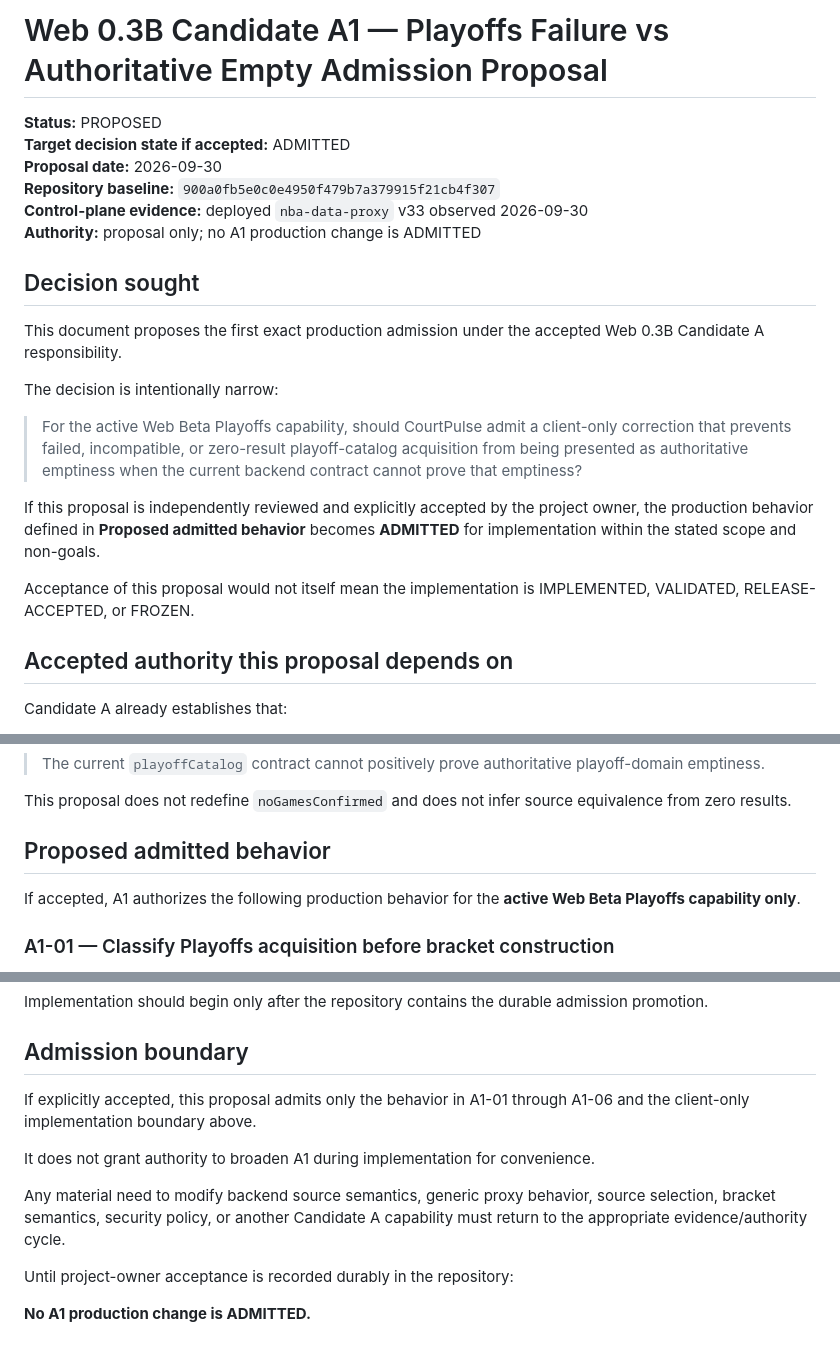
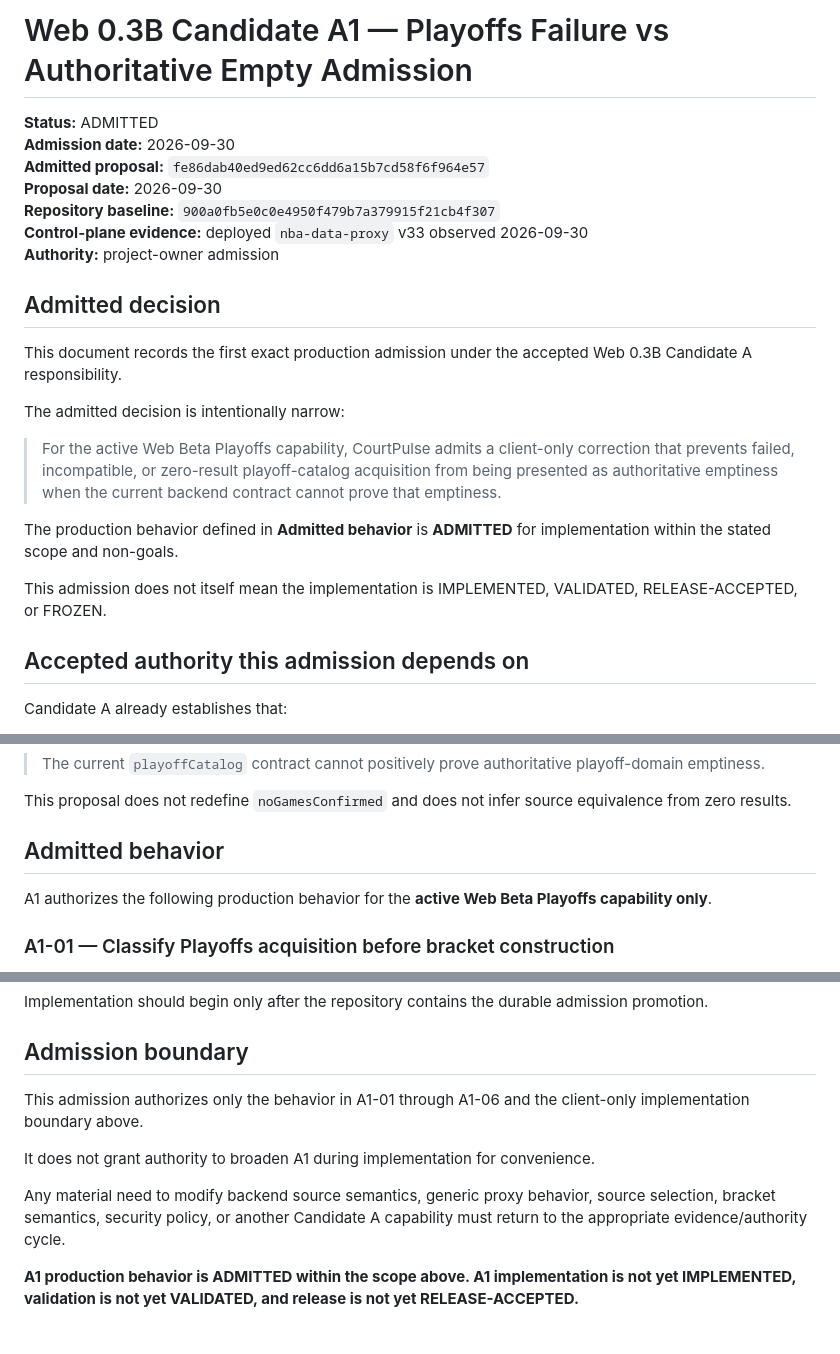
Before and after one commit to viviennestuds/courtpulse-app, a Markdown page: docs/architecture/WEB_0_3B_CANDIDATE_A1_PLAYOFFS_ADMISSION_PROPOSAL.md, 3 parts joined by grey strips. Rendered like a GitHub page.

Commit message:
Admit Candidate A1 Playoffs failure-empty behavior

```diff
--- a/docs/architecture/WEB_0_3B_CANDIDATE_A1_PLAYOFFS_ADMISSION_PROPOSAL.md
+++ b/docs/architecture/WEB_0_3B_CANDIDATE_A1_PLAYOFFS_ADMISSION_PROPOSAL.md
@@ -1,25 +1,26 @@
-# Web 0.3B Candidate A1 — Playoffs Failure vs Authoritative Empty Admission Proposal
+# Web 0.3B Candidate A1 — Playoffs Failure vs Authoritative Empty Admission
 
-**Status:** PROPOSED
-**Target decision state if accepted:** ADMITTED
+**Status:** ADMITTED
+**Admission date:** 2026-09-30
+**Admitted proposal:** `fe86dab40ed9ed62cc6dd6a15b7cd58f6f964e57`
 **Proposal date:** 2026-09-30
 **Repository baseline:** `900a0fb5e0c0e4950f479b7a379915f21cb4f307`
 **Control-plane evidence:** deployed `nba-data-proxy` v33 observed 2026-09-30
-**Authority:** proposal only; no A1 production change is ADMITTED
+**Authority:** project-owner admission
 
-## Decision sought
+## Admitted decision
 
-This document proposes the first exact production admission under the accepted Web 0.3B Candidate A responsibility.
+This document records the first exact production admission under the accepted Web 0.3B Candidate A responsibility.
 
-The decision is intentionally narrow:
+The admitted decision is intentionally narrow:
 
-> For the active Web Beta Playoffs capability, should CourtPulse admit a client-only correction that prevents failed, incompatible, or zero-result playoff-catalog acquisition from being presented as authoritative emptiness when the current backend contract cannot prove that emptiness?
+> For the active Web Beta Playoffs capability, CourtPulse admits a client-only correction that prevents failed, incompatible, or zero-result playoff-catalog acquisition from being presented as authoritative emptiness when the current backend contract cannot prove that emptiness.
 
-If this proposal is independently reviewed and explicitly accepted by the project owner, the production behavior defined in **Proposed admitted behavior** becomes **ADMITTED** for implementation within the stated scope and non-goals.
+The production behavior defined in **Admitted behavior** is **ADMITTED** for implementation within the stated scope and non-goals.
 
-Acceptance of this proposal would not itself mean the implementation is IMPLEMENTED, VALIDATED, RELEASE-ACCEPTED, or FROZEN.
+This admission does not itself mean the implementation is IMPLEMENTED, VALIDATED, RELEASE-ACCEPTED, or FROZEN.
 
-## Accepted authority this proposal depends on
+## Accepted authority this admission depends on
 
 Candidate A already establishes that:
 
@@ -53,9 +54,9 @@ The A1 evidence review therefore establishes:
 
 This proposal does not redefine `noGamesConfirmed` and does not infer source equivalence from zero results.
 
-## Proposed admitted behavior
+## Admitted behavior
 
-If accepted, A1 authorizes the following production behavior for the **active Web Beta Playoffs capability only**.
+A1 authorizes the following production behavior for the **active Web Beta Playoffs capability only**.
 
 ### A1-01 — Classify Playoffs acquisition before bracket construction
 
@@ -262,12 +263,10 @@ Implementation should begin only after the repository contains the durable admis
 
 ## Admission boundary
 
-If explicitly accepted, this proposal admits only the behavior in A1-01 through A1-06 and the client-only implementation boundary above.
+This admission authorizes only the behavior in A1-01 through A1-06 and the client-only implementation boundary above.
 
 It does not grant authority to broaden A1 during implementation for convenience.
 
 Any material need to modify backend source semantics, generic proxy behavior, source selection, bracket semantics, security policy, or another Candidate A capability must return to the appropriate evidence/authority cycle.
 
-Until project-owner acceptance is recorded durably in the repository:
-
-**No A1 production change is ADMITTED.**
+**A1 production behavior is ADMITTED within the scope above. A1 implementation is not yet IMPLEMENTED, validation is not yet VALIDATED, and release is not yet RELEASE-ACCEPTED.**
```
Also changed, not shown: other parts of docs/architecture/WEB_0_3B_CANDIDATE_A1_PLAYOFFS_ADMISSION_PROPOSAL.md (+3 -3 lines).
